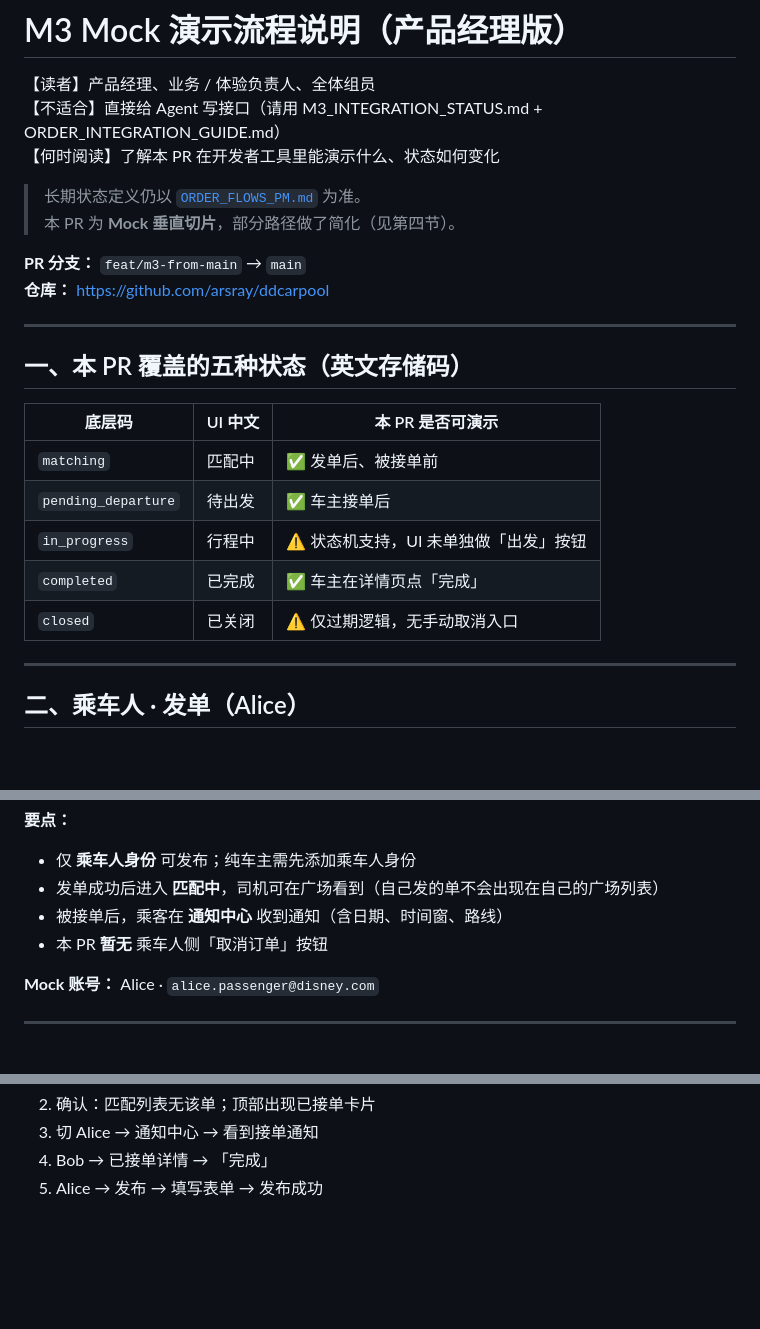
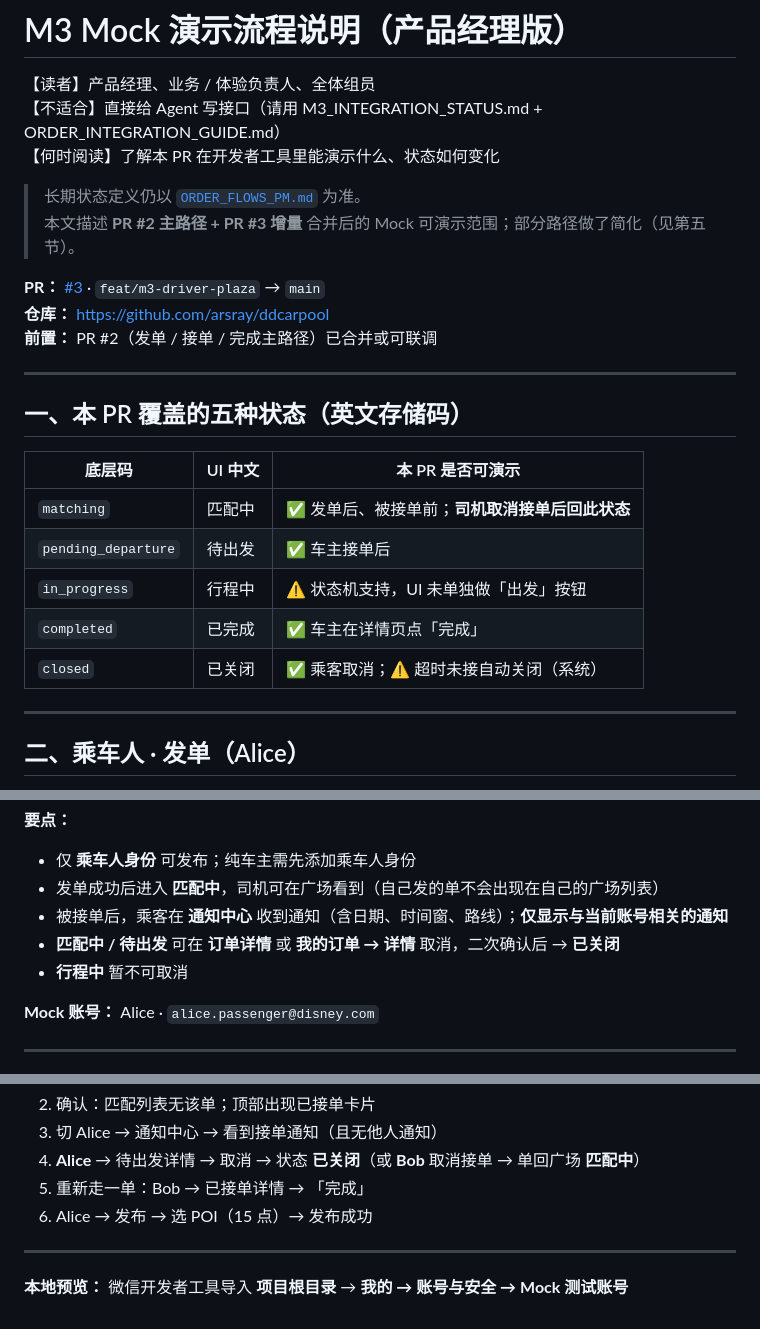
Before and after one commit to arsray/ddcarpool, a Markdown page: docs/M3_DEMO_FLOWS_PM.md, 3 parts joined by grey strips. Rendered like a GitHub page; blank space fills up the shorter version.

```diff
--- a/docs/M3_DEMO_FLOWS_PM.md
+++ b/docs/M3_DEMO_FLOWS_PM.md
@@ -5,10 +5,11 @@
 【何时阅读】了解本 PR 在开发者工具里能演示什么、状态如何变化
 
 > 长期状态定义仍以 [`ORDER_FLOWS_PM.md`](./ORDER_FLOWS_PM.md) 为准。
-> 本 PR 为 **Mock 垂直切片**，部分路径做了简化（见第四节）。
+> 本文描述 **PR #2 主路径 + PR #3 增量** 合并后的 Mock 可演示范围；部分路径做了简化（见第五节）。
 
-**PR 分支：** `feat/m3-from-main` → `main`
+**PR：** [#3](https://github.com/arsray/ddcarpool/pull/3) · `feat/m3-driver-plaza` → `main`
 **仓库：** https://github.com/arsray/ddcarpool
+**前置：** PR #2（发单 / 接单 / 完成主路径）已合并或可联调
 
 ---
 
@@ -16,11 +17,11 @@
 
 | 底层码 | UI 中文 | 本 PR 是否可演示 |
 |--------|---------|------------------|
-| `matching` | 匹配中 | ✅ 发单后、被接单前 |
+| `matching` | 匹配中 | ✅ 发单后、被接单前；**司机取消接单后回此状态** |
 | `pending_departure` | 待出发 | ✅ 车主接单后 |
 | `in_progress` | 行程中 | ⚠️ 状态机支持，UI 未单独做「出发」按钮 |
 | `completed` | 已完成 | ✅ 车主在详情页点「完成」 |
-| `closed` | 已关闭 | ⚠️ 仅过期逻辑，无手动取消入口 |
+| `closed` | 已关闭 | ✅ 乘客取消；⚠️ 超时未接自动关闭（系统） |
 
 ---
 
@@ -41,8 +44,9 @@ flowchart LR
 
 - 仅 **乘车人身份** 可发布；纯车主需先添加乘车人身份
 - 发单成功后进入 **匹配中**，司机可在广场看到（自己发的单不会出现在自己的广场列表）
-- 被接单后，乘客在 **通知中心** 收到通知（含日期、时间窗、路线）
-- 本 PR **暂无** 乘车人侧「取消订单」按钮
+- 被接单后，乘客在 **通知中心** 收到通知（含日期、时间窗、路线）；**仅显示与当前账号相关的通知**
+- **匹配中 / 待出发** 可在 **订单详情** 或 **我的订单 → 详情** 取消，二次确认后 → **已关闭**
+- **行程中** 暂不可取消
 
 **Mock 账号：** Alice · `alice.passenger@disney.com`
 
@@ -106,4 +137,9 @@ flowchart LR
 2. 确认：匹配列表无该单；顶部出现已接单卡片
-3. 切 Alice → 通知中心 → 看到接单通知
-4. Bob → 已接单详情 → 「完成」
-5. Alice → 发布 → 填写表单 → 发布成功
+3. 切 Alice → 通知中心 → 看到接单通知（且无他人通知）
+4. **Alice** → 待出发详情 → 取消 → 状态 **已关闭**（或 **Bob** 取消接单 → 单回广场 **匹配中**）
+5. 重新走一单：Bob → 已接单详情 → 「完成」
+6. Alice → 发布 → 选 POI（15 点）→ 发布成功
+
+---
+
+**本地预览：** 微信开发者工具导入 **项目根目录** → **我的 → 账号与安全 → Mock 测试账号**
```
Also changed, not shown: other parts of docs/M3_DEMO_FLOWS_PM.md (+39 -10 lines).
